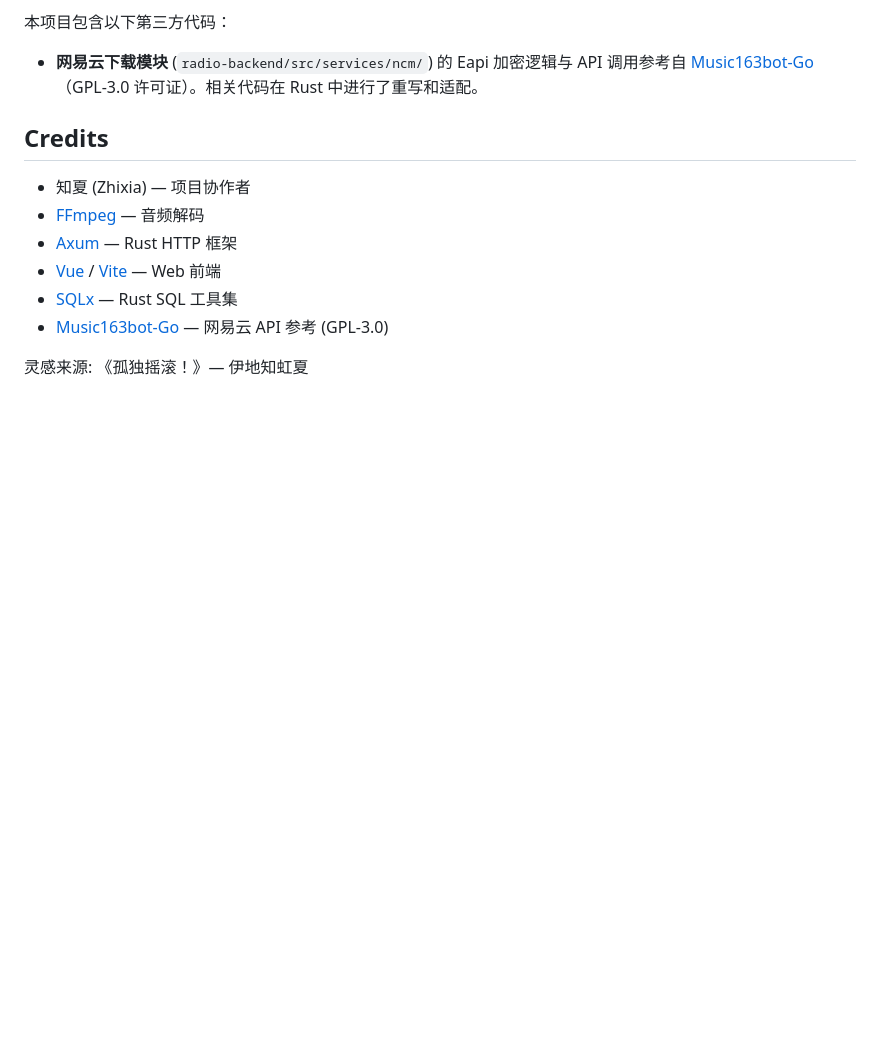
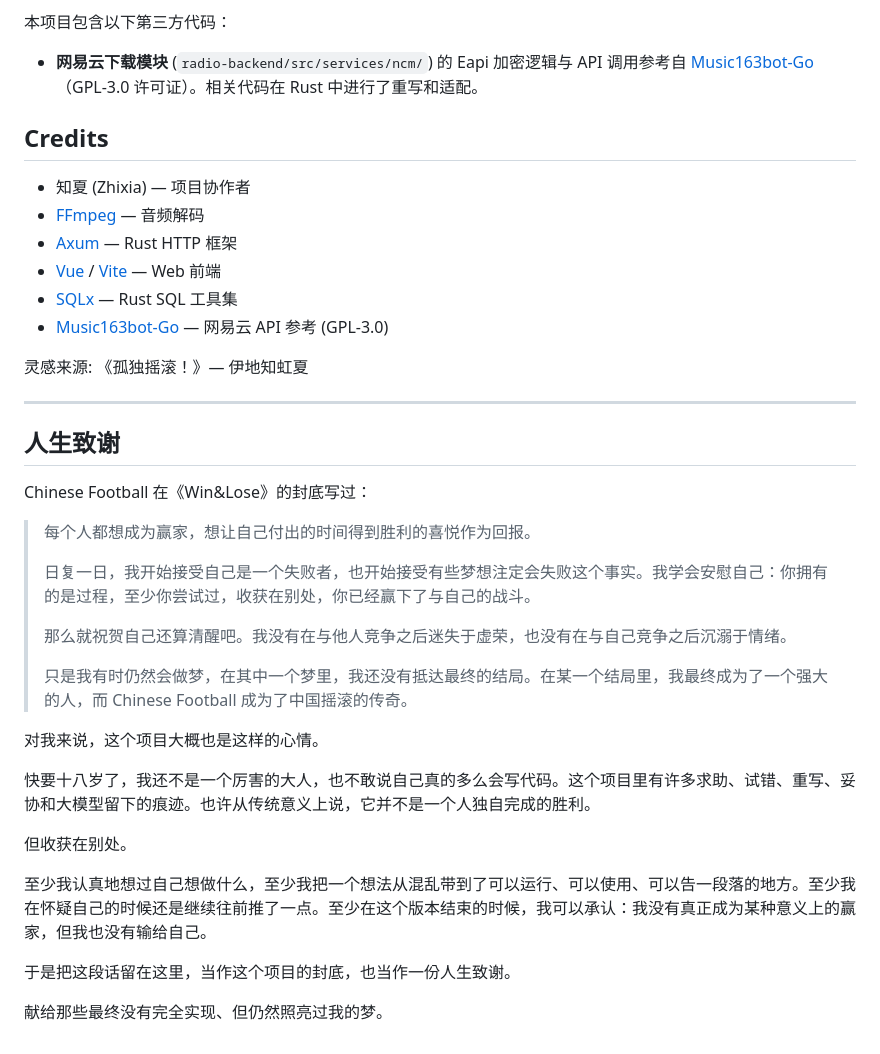
Before and after one commit to Risaly-Noroki-Dev-Club/Rakurakumusicstation-NG, a Markdown page: README.md, the part around the change. GitHub-like rendering; blank space fills up the shorter version.

Commit message:
docs: add life acknowledgements

```diff
--- a/README.md
+++ b/README.md
@@ -302,3 +302,29 @@ MIT
 - [Music163bot-Go](https://github.com/XiaoMengXinX/Music163bot-Go) — 网易云 API 参考 (GPL-3.0)
 
 灵感来源: 《孤独摇滚！》— 伊地知虹夏
+
+---
+
+## 人生致谢
+
+Chinese Football 在《Win&Lose》的封底写过：
+
+> 每个人都想成为赢家，想让自己付出的时间得到胜利的喜悦作为回报。
+>
+> 日复一日，我开始接受自己是一个失败者，也开始接受有些梦想注定会失败这个事实。我学会安慰自己：你拥有的是过程，至少你尝试过，收获在别处，你已经赢下了与自己的战斗。
+>
+> 那么就祝贺自己还算清醒吧。我没有在与他人竞争之后迷失于虚荣，也没有在与自己竞争之后沉溺于情绪。
+>
+> 只是我有时仍然会做梦，在其中一个梦里，我还没有抵达最终的结局。在某一个结局里，我最终成为了一个强大的人，而 Chinese Football 成为了中国摇滚的传奇。
+
+对我来说，这个项目大概也是这样的心情。
+
+快要十八岁了，我还不是一个厉害的大人，也不敢说自己真的多么会写代码。这个项目里有许多求助、试错、重写、妥协和大模型留下的痕迹。也许从传统意义上说，它并不是一个人独自完成的胜利。
+
+但收获在别处。
+
+至少我认真地想过自己想做什么，至少我把一个想法从混乱带到了可以运行、可以使用、可以告一段落的地方。至少我在怀疑自己的时候还是继续往前推了一点。至少在这个版本结束的时候，我可以承认：我没有真正成为某种意义上的赢家，但我也没有输给自己。
+
+于是把这段话留在这里，当作这个项目的封底，也当作一份人生致谢。
+
+献给那些最终没有完全实现、但仍然照亮过我的梦。
```
